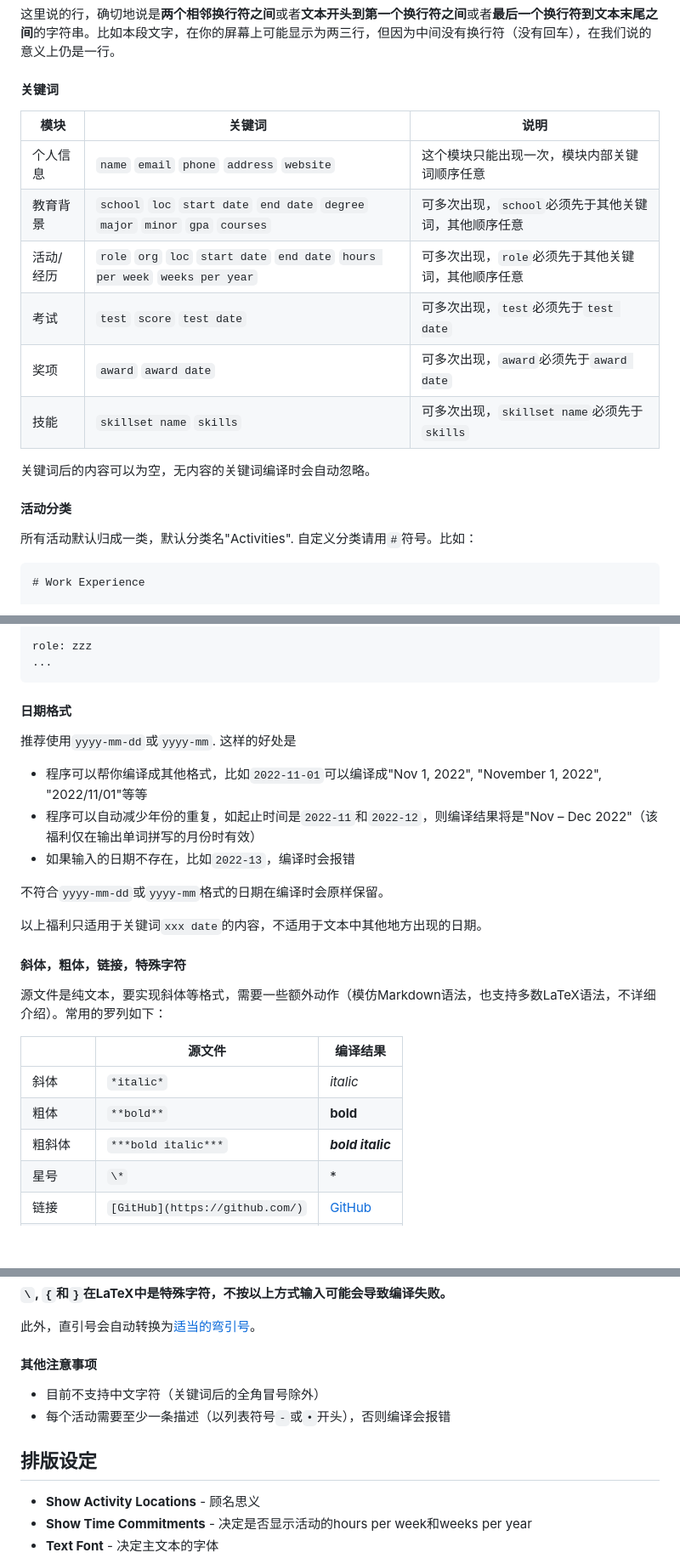
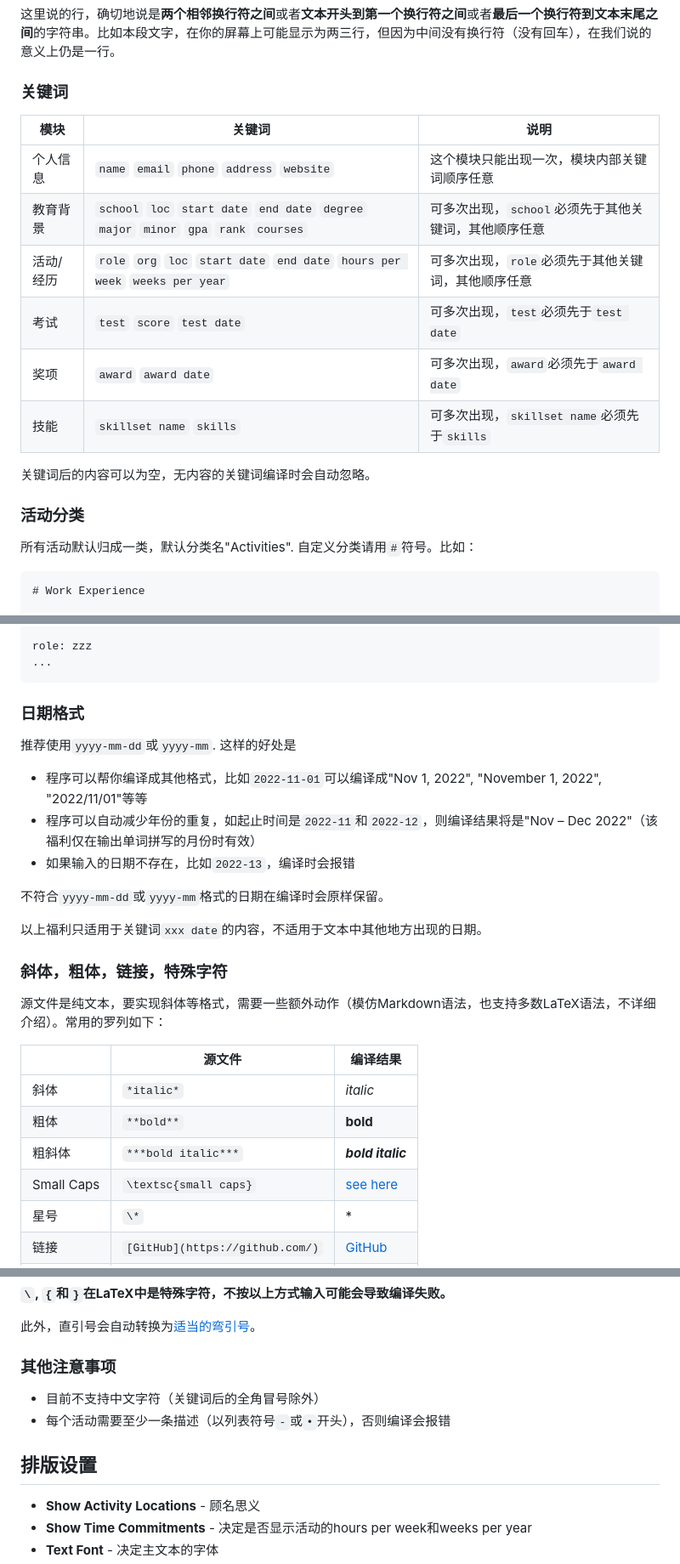
Before and after one commit to gillshen/makelifesuckless, a Markdown page: README.md, 3 parts joined by grey strips. Shown: that part at 85% size. Drawn GitHub-style; blank space fills up the shorter version.

````diff
--- a/README.md
+++ b/README.md
@@ -64,12 +78,12 @@ But just in case:
 
 这里说的行，确切地说是**两个相邻换行符之间**或者**文本开头到第一个换行符之间**或者**最后一个换行符到文本末尾之间**的字符串。比如本段文字，在你的屏幕上可能显示为两三行，但因为中间没有换行符（没有回车），在我们说的意义上仍是一行。
 
-#### 关键词
+### 关键词
 
 | 模块 | 关键词 | 说明 |
 | ---- | ------ | ---- |
 | 个人信息 | `name` `email` `phone` `address` `website` | 这个模块只能出现一次，模块内部关键词顺序任意 |
-| 教育背景 | `school` `loc` `start date` `end date` `degree` `major` `minor` `gpa` `courses` | 可多次出现，`school`必须先于其他关键词，其他顺序任意 |
+| 教育背景 | `school` `loc` `start date` `end date` `degree` `major` `minor` `gpa` `rank` `courses` | 可多次出现，`school`必须先于其他关键词，其他顺序任意 |
 | 活动/经历 | `role` `org` `loc` `start date` `end date` `hours per week` `weeks per year`| 可多次出现，`role`必须先于其他关键词，其他顺序任意 |
 | 考试 | `test` `score` `test date` | 可多次出现，`test`必须先于`test date` |
 | 奖项 | `award`  `award date` | 可多次出现，`award`必须先于`award date` |
@@ -77,7 +91,7 @@ But just in case:
 
 关键词后的内容可以为空，无内容的关键词编译时会自动忽略。
 
-#### 活动分类
+### 活动分类
 
 所有活动默认归成一类，默认分类名"Activities". 自定义分类请用`#`符号。比如：
 
@@ -96,7 +110,7 @@ role: zzz
 ...
 ```
 
-#### 日期格式
+### 日期格式
 
 推荐使用`yyyy-mm-dd`或`yyyy-mm`. 这样的好处是
 - 程序可以帮你编译成其他格式，比如`2022-11-01`可以编译成"Nov 1, 2022", "November 1, 2022", "2022/11/01"等等
@@ -107,7 +121,7 @@ role: zzz
 
 以上福利只适用于关键词`xxx date`的内容，不适用于文本中其他地方出现的日期。
 
-#### 斜体，粗体，链接，特殊字符
+### 斜体，粗体，链接，特殊字符
 
 源文件是纯文本，要实现斜体等格式，需要一些额外动作（模仿Markdown语法，也支持多数LaTeX语法，不详细介绍）。常用的罗列如下：
 
@@ -116,6 +130,7 @@ role: zzz
 | 斜体 | `*italic*` | *italic* |
 | 粗体 | `**bold**` | **bold** |
 | 粗斜体 | `***bold italic***` | ***bold italic*** |
+| Small Caps | `\textsc{small caps}` | [see here](https://en.wikipedia.org/wiki/Small_caps) |
 | 星号 | `\*` | * |
 | 链接 | `[GitHub](https://github.com/)` | [GitHub](https://github.com) |
 | [Em dash](https://www.merriam-webster.com/words-at-play/em-dash-en-dash-how-to-use) | `---`或字符本身 | — |
@@ -128,12 +143,12 @@ role: zzz
 
 此外，直引号会自动转换为[适当的弯引号](https://typographyforlawyers.com/straight-and-curly-quotes.html)。
 
-#### 其他注意事项
+### 其他注意事项
 
 - 目前不支持中文字符（关键词后的全角冒号除外）
 - 每个活动需要至少一条描述（以列表符号`-`或`•`开头），否则编译会报错
 
-## 排版设定
+## 排版设置
 
 - **Show Activity Locations** - 顾名思义
 - **Show Time Commitments** - 决定是否显示活动的hours per week和weeks per year
````
Also changed, not shown: other parts of README.md (+97 -20 lines).
